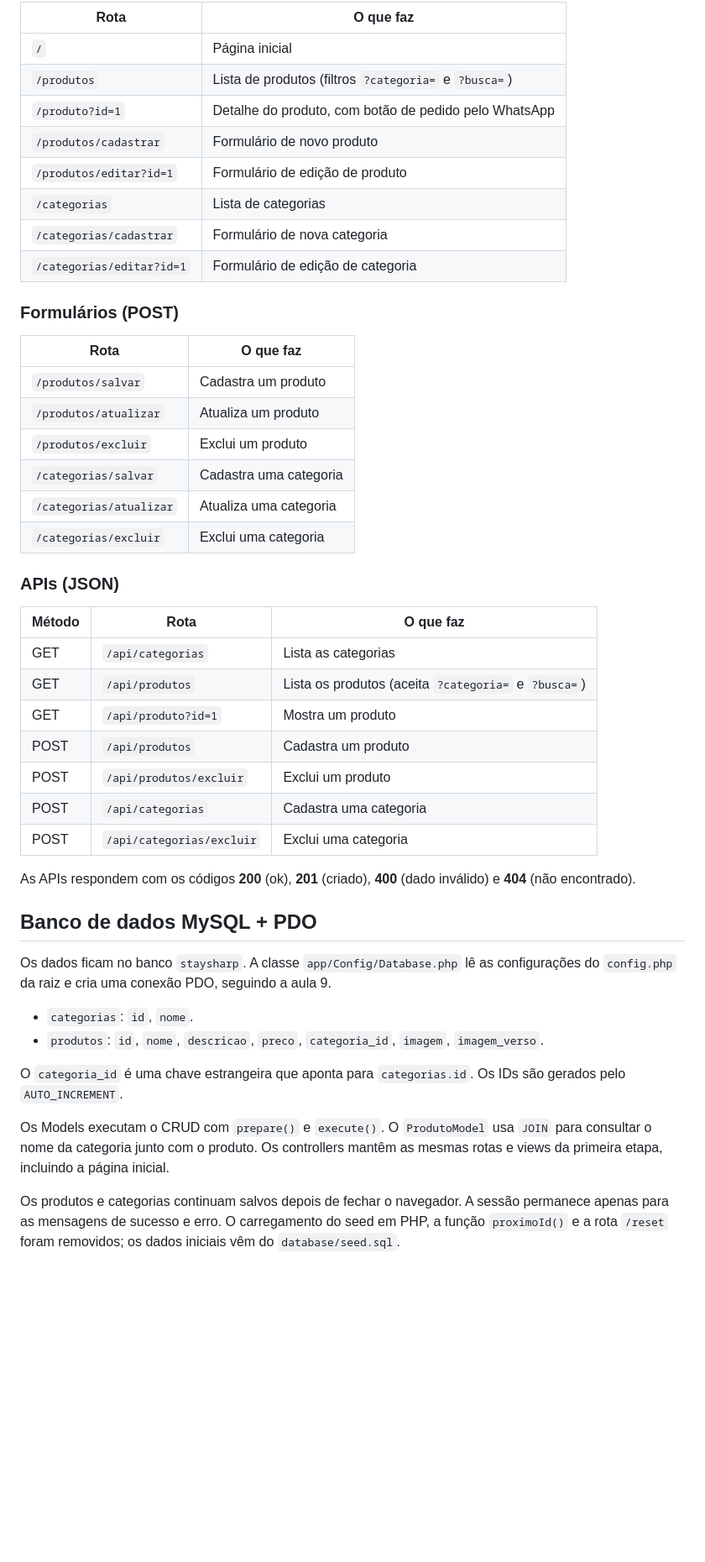
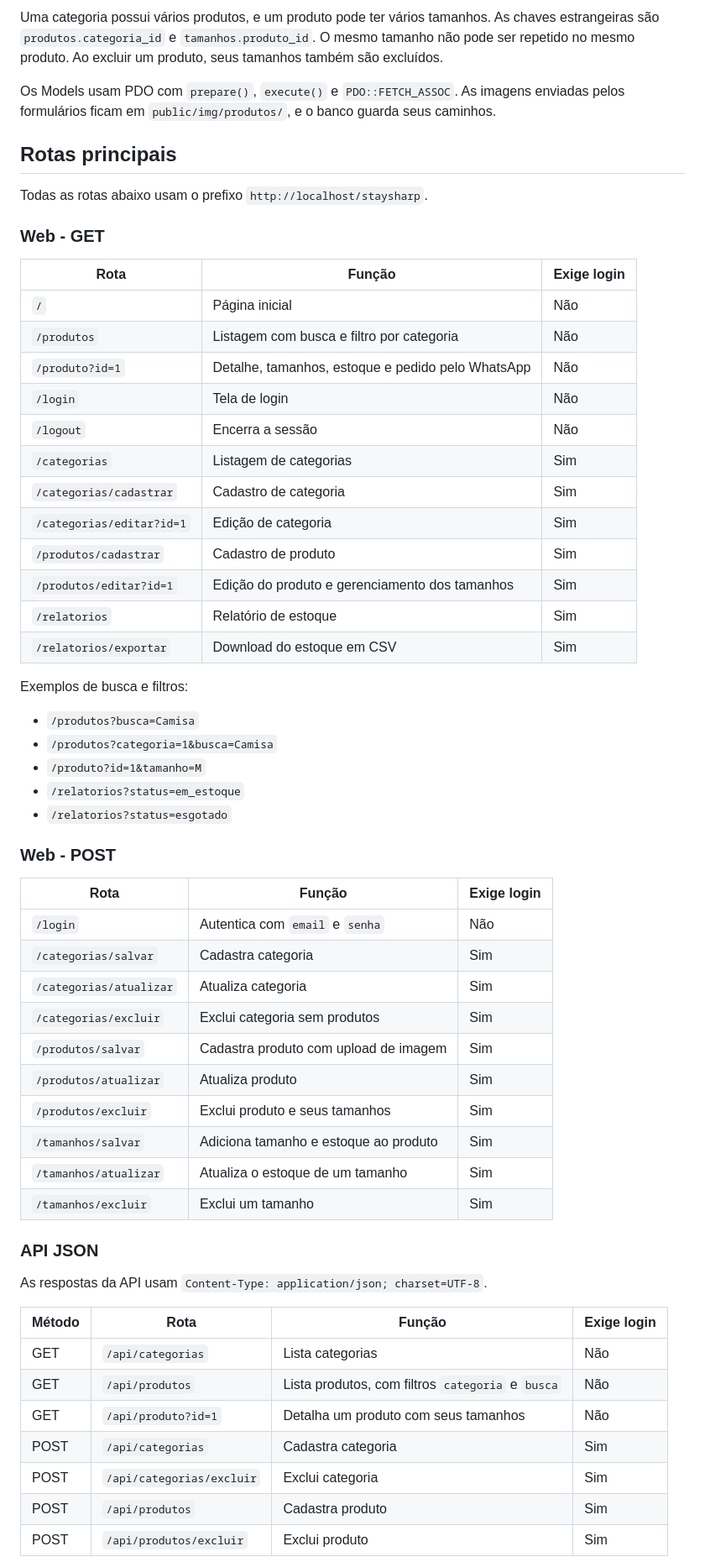
Before and after one commit to viniciuslordron/staysharp, a Markdown page: README.md, the part around one of its changes. Shown at 84% size. GitHub-like rendering; blank space fills up the shorter version.

Commit message:
SP-31: atualiza README para entrega final

```diff
--- a/README.md
+++ b/README.md
@@ -110,50 +126,63 @@ staysharp/
 
-| Rota | O que faz |
-|---|---|
-| `/` | Página inicial |
-| `/produtos` | Lista de produtos (filtros `?categoria=` e `?busca=`) |
-| `/produto?id=1` | Detalhe do produto, com botão de pedido pelo WhatsApp |
-| `/produtos/cadastrar` | Formulário de novo produto |
-| `/produtos/editar?id=1` | Formulário de edição de produto |
-| `/categorias` | Lista de categorias |
-| `/categorias/cadastrar` | Formulário de nova categoria |
-| `/categorias/editar?id=1` | Formulário de edição de categoria |
+Uma categoria possui vários produtos, e um produto pode ter vários tamanhos. As chaves estrangeiras são `produtos.categoria_id` e `tamanhos.produto_id`. O mesmo tamanho não pode ser repetido no mesmo produto. Ao excluir um produto, seus tamanhos também são excluídos.
 
-### Formulários (POST)
+Os Models usam PDO com `prepare()`, `execute()` e `PDO::FETCH_ASSOC`. As imagens enviadas pelos formulários ficam em `public/img/produtos/`, e o banco guarda seus caminhos.
 
-| Rota | O que faz |
-|---|---|
-| `/produtos/salvar` | Cadastra um produto |
-| `/produtos/atualizar` | Atualiza um produto |
-| `/produtos/excluir` | Exclui um produto |
-| `/categorias/salvar` | Cadastra uma categoria |
-| `/categorias/atualizar` | Atualiza uma categoria |
-| `/categorias/excluir` | Exclui uma categoria |
+## Rotas principais
 
-### APIs (JSON)
+Todas as rotas abaixo usam o prefixo `http://localhost/staysharp`.
 
-| Método | Rota | O que faz |
+### Web - GET
+
+| Rota | Função | Exige login |
 |---|---|---|
-| GET | `/api/categorias` | Lista as categorias |
-| GET | `/api/produtos` | Lista os produtos (aceita `?categoria=` e `?busca=`) |
-| GET | `/api/produto?id=1` | Mostra um produto |
-| POST | `/api/produtos` | Cadastra um produto |
-| POST | `/api/produtos/excluir` | Exclui um produto |
-| POST | `/api/categorias` | Cadastra uma categoria |
-| POST | `/api/categorias/excluir` | Exclui uma categoria |
+| `/` | Página inicial | Não |
+| `/produtos` | Listagem com busca e filtro por categoria | Não |
+| `/produto?id=1` | Detalhe, tamanhos, estoque e pedido pelo WhatsApp | Não |
+| `/login` | Tela de login | Não |
+| `/logout` | Encerra a sessão | Não |
+| `/categorias` | Listagem de categorias | Sim |
+| `/categorias/cadastrar` | Cadastro de categoria | Sim |
+| `/categorias/editar?id=1` | Edição de categoria | Sim |
+| `/produtos/cadastrar` | Cadastro de produto | Sim |
+| `/produtos/editar?id=1` | Edição do produto e gerenciamento dos tamanhos | Sim |
+| `/relatorios` | Relatório de estoque | Sim |
+| `/relatorios/exportar` | Download do estoque em CSV | Sim |
 
-As APIs respondem com os códigos **200** (ok), **201** (criado), **400** (dado inválido) e **404** (não encontrado).
+Exemplos de busca e filtros:
 
-## Banco de dados MySQL + PDO
+- `/produtos?busca=Camisa`
+- `/produtos?categoria=1&busca=Camisa`
+- `/produto?id=1&tamanho=M`
+- `/relatorios?status=em_estoque`
+- `/relatorios?status=esgotado`
 
-Os dados ficam no banco `staysharp`. A classe `app/Config/Database.php` lê as configurações do `config.php` da raiz e cria uma conexão PDO, seguindo a aula 9.
+### Web - POST
 
-- `categorias`: `id`, `nome`.
-- `produtos`: `id`, `nome`, `descricao`, `preco`, `categoria_id`, `imagem`, `imagem_verso`.
+| Rota | Função | Exige login |
+|---|---|---|
+| `/login` | Autentica com `email` e `senha` | Não |
+| `/categorias/salvar` | Cadastra categoria | Sim |
+| `/categorias/atualizar` | Atualiza categoria | Sim |
+| `/categorias/excluir` | Exclui categoria sem produtos | Sim |
+| `/produtos/salvar` | Cadastra produto com upload de imagem | Sim |
+| `/produtos/atualizar` | Atualiza produto | Sim |
+| `/produtos/excluir` | Exclui produto e seus tamanhos | Sim |
+| `/tamanhos/salvar` | Adiciona tamanho e estoque ao produto | Sim |
+| `/tamanhos/atualizar` | Atualiza o estoque de um tamanho | Sim |
+| `/tamanhos/excluir` | Exclui um tamanho | Sim |
 
-O `categoria_id` é uma chave estrangeira que aponta para `categorias.id`. Os IDs são gerados pelo `AUTO_INCREMENT`.
+### API JSON
 
-Os Models executam o CRUD com `prepare()` e `execute()`. O `ProdutoModel` usa `JOIN` para consultar o nome da categoria junto com o produto. Os controllers mantêm as mesmas rotas e views da primeira etapa, incluindo a página inicial.
+As respostas da API usam `Content-Type: application/json; charset=UTF-8`.
 
-Os produtos e categorias continuam salvos depois de fechar o navegador. A sessão permanece apenas para as mensagens de sucesso e erro. O carregamento do seed em PHP, a função `proximoId()` e a rota `/reset` foram removidos; os dados iniciais vêm do `database/seed.sql`.
+| Método | Rota | Função | Exige login |
+|---|---|---|---|
+| GET | `/api/categorias` | Lista categorias | Não |
+| GET | `/api/produtos` | Lista produtos, com filtros `categoria` e `busca` | Não |
+| GET | `/api/produto?id=1` | Detalha um produto com seus tamanhos | Não |
+| POST | `/api/categorias` | Cadastra categoria | Sim |
+| POST | `/api/categorias/excluir` | Exclui categoria | Sim |
+| POST | `/api/produtos` | Cadastra produto | Sim |
+| POST | `/api/produtos/excluir` | Exclui produto | Sim |
 
```
Also changed, not shown: other parts of README.md (+128 -100 lines).
